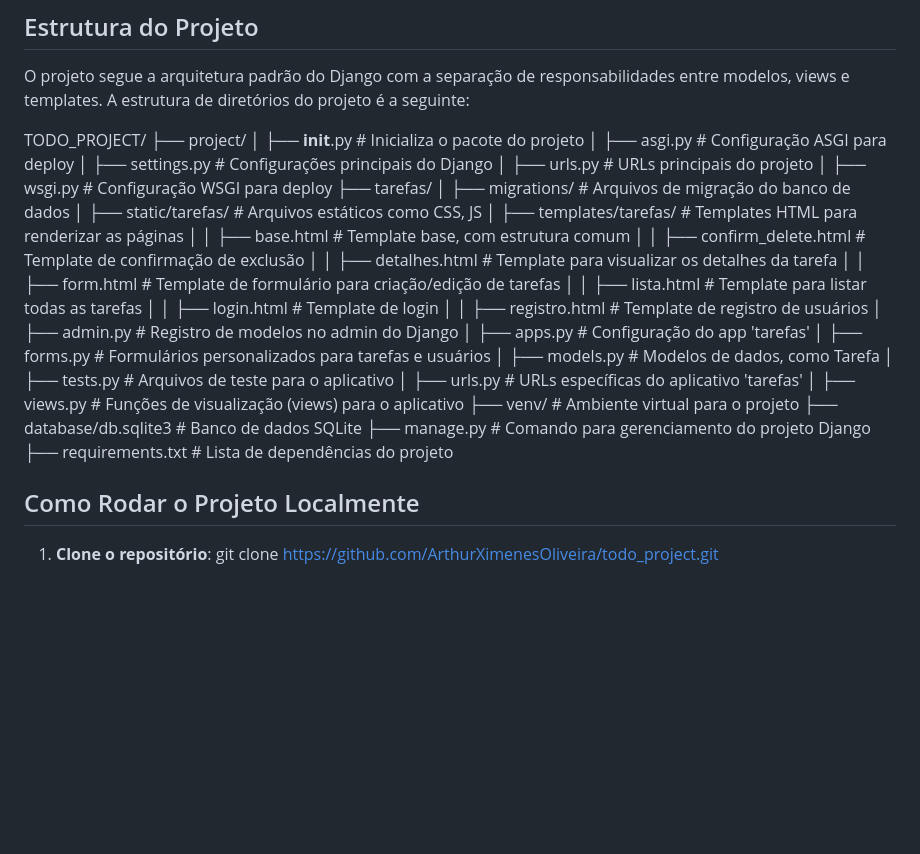
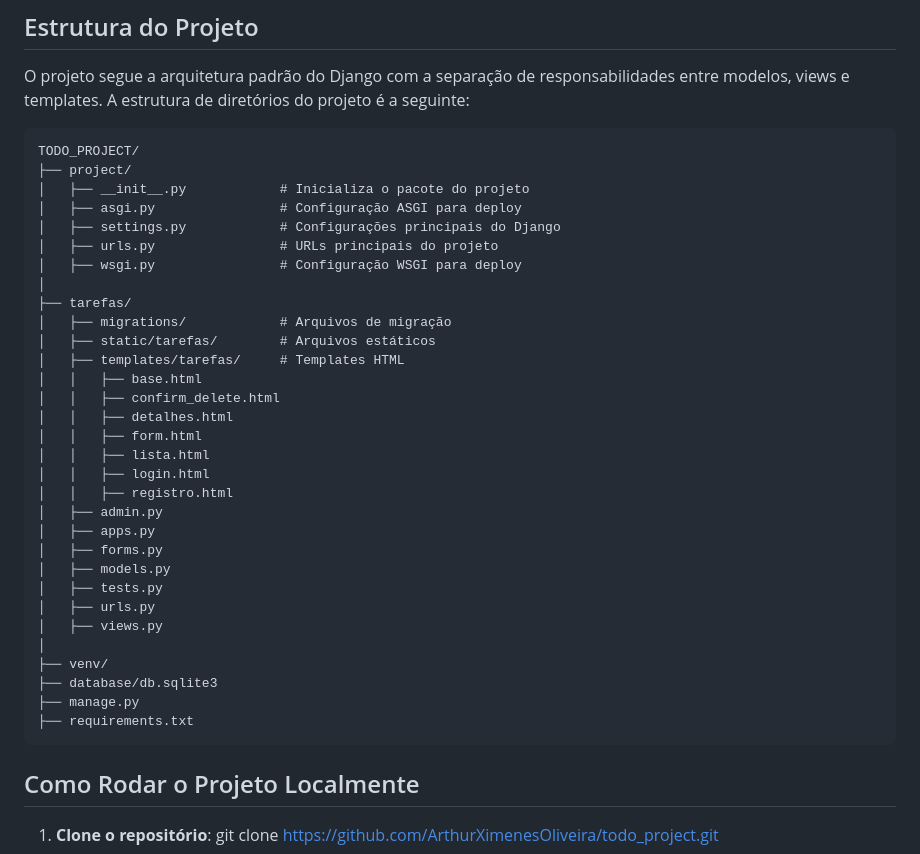
Before and after one commit to ArthurXimenesOliveira/todo_project, a Markdown page: README.md, the part around the change. GitHub-like rendering; blank space fills up the shorter version.

Commit message:
Revise project structure details in README
Updated project structure in README for clarity.

````diff
--- a/README.md
+++ b/README.md
@@ -15,35 +15,40 @@ O Sistema TODO com Django é uma aplicação web desenvolvida para gerenciamento
 
 O projeto segue a arquitetura padrão do Django com a separação de responsabilidades entre modelos, views e templates. A estrutura de diretórios do projeto é a seguinte:
 
+```txt
 TODO_PROJECT/
 ├── project/
-│   ├── __init__.py           # Inicializa o pacote do projeto
-│   ├── asgi.py               # Configuração ASGI para deploy
-│   ├── settings.py           # Configurações principais do Django
-│   ├── urls.py               # URLs principais do projeto
-│   ├── wsgi.py               # Configuração WSGI para deploy
+│   ├── __init__.py            # Inicializa o pacote do projeto
+│   ├── asgi.py                # Configuração ASGI para deploy
+│   ├── settings.py            # Configurações principais do Django
+│   ├── urls.py                # URLs principais do projeto
+│   ├── wsgi.py                # Configuração WSGI para deploy
+│
 ├── tarefas/
-│   ├── migrations/           # Arquivos de migração do banco de dados
-│   ├── static/tarefas/       # Arquivos estáticos como CSS, JS
-│   ├── templates/tarefas/    # Templates HTML para renderizar as páginas
-│   │   ├── base.html         # Template base, com estrutura comum
-│   │   ├── confirm_delete.html # Template de confirmação de exclusão
-│   │   ├── detalhes.html     # Template para visualizar os detalhes da tarefa
-│   │   ├── form.html         # Template de formulário para criação/edição de tarefas
-│   │   ├── lista.html        # Template para listar todas as tarefas
-│   │   ├── login.html        # Template de login
-│   │   ├── registro.html     # Template de registro de usuários
-│   ├── admin.py              # Registro de modelos no admin do Django
-│   ├── apps.py               # Configuração do app 'tarefas'
-│   ├── forms.py              # Formulários personalizados para tarefas e usuários
-│   ├── models.py             # Modelos de dados, como Tarefa
-│   ├── tests.py              # Arquivos de teste para o aplicativo
-│   ├── urls.py               # URLs específicas do aplicativo 'tarefas'
-│   ├── views.py              # Funções de visualização (views) para o aplicativo
-├── venv/                     # Ambiente virtual para o projeto
-├── database/db.sqlite3       # Banco de dados SQLite
-├── manage.py                 # Comando para gerenciamento do projeto Django
-├── requirements.txt          # Lista de dependências do projeto
+│   ├── migrations/            # Arquivos de migração
+│   ├── static/tarefas/        # Arquivos estáticos
+│   ├── templates/tarefas/     # Templates HTML
+│   │   ├── base.html
+│   │   ├── confirm_delete.html
+│   │   ├── detalhes.html
+│   │   ├── form.html
+│   │   ├── lista.html
+│   │   ├── login.html
+│   │   ├── registro.html
+│   ├── admin.py
+│   ├── apps.py
+│   ├── forms.py
+│   ├── models.py
+│   ├── tests.py
+│   ├── urls.py
+│   ├── views.py
+│
+├── venv/
+├── database/db.sqlite3
+├── manage.py
+├── requirements.txt
+```
+
 
 ## Como Rodar o Projeto Localmente
 
````
